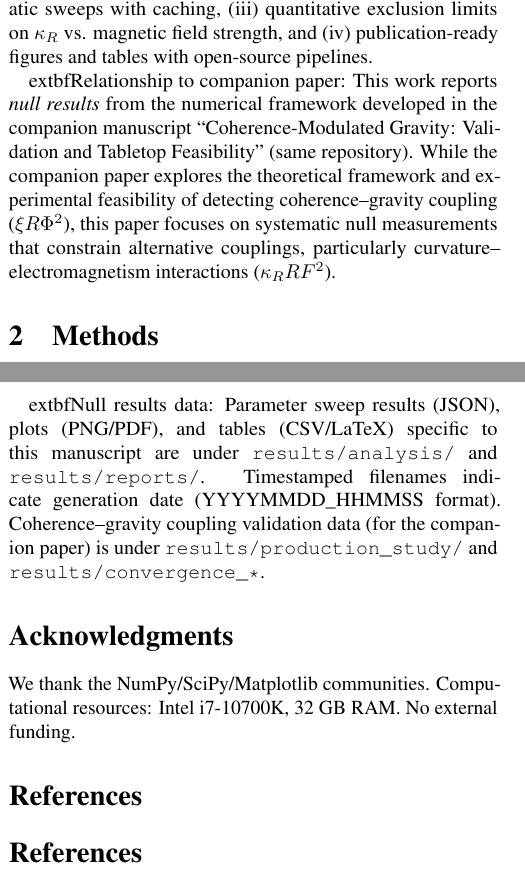
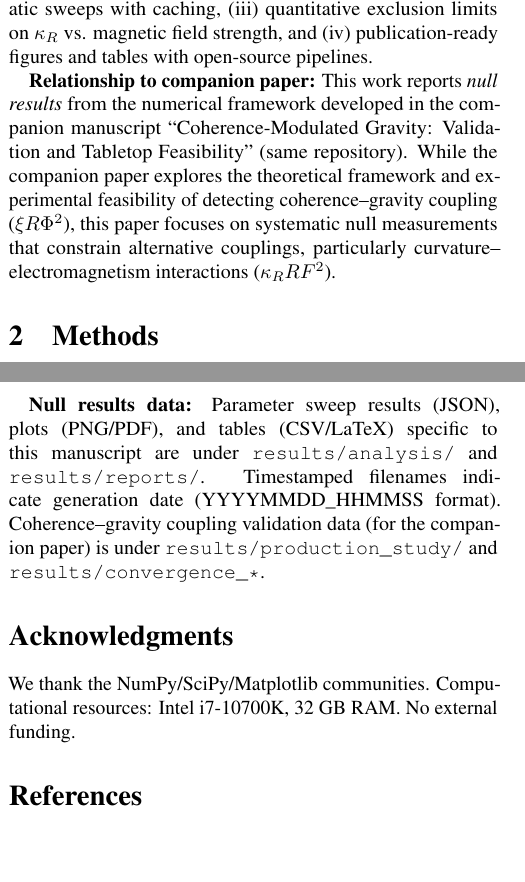
Before and after one commit to DawsonInstitute/coherence-gravity-coupling, a LaTeX paper (papers/null_results.tex): two parts of the columns of pages 1 and 3 of 5, joined at a grey line, cut so that both start at the same text, the shorter picture padded with empty space. Compiled offline with pdfLaTeX; a LaTeX package or settings file that is missing is left out.

Commit message:
Remove redundant "cd papers" in README; fix LaTeX typos in null_results.tex and remove extraneous References header
- Delete duplicate `cd papers` in the README null-results build instructions to avoid changing dirs twice.
- Correct malformed `\textbf{...}` uses in papers/null_results.tex (fix stray "extbf" tokens).
- Remove redundant `\section*{References}` header since the bibliography environment is used.

```diff
--- a/papers/null_results.tex
+++ b/papers/null_results.tex
@@ -56,7 +56,7 @@ Rather than seek positive signals, we adopt a null-result-driven strategy: defin
 \subsection{Contributions}
 Our contributions include: (i) a validated numerical framework for coherence--gravity coupling (41 tests passing), (ii) systematic sweeps with caching, (iii) quantitative exclusion limits on $\kappa_R$ vs. magnetic field strength, and (iv) publication-ready figures and tables with open-source pipelines.
 
-  extbf{Relationship to companion paper:} This work reports \emph{null results} from the numerical framework developed in the companion manuscript ``Coherence-Modulated Gravity: Validation and Tabletop Feasibility'' (same repository). While the companion paper explores the theoretical framework and experimental feasibility of detecting coherence--gravity coupling ($\xi R\Phi^2$), this paper focuses on systematic null measurements that constrain alternative couplings, particularly curvature--electromagnetism interactions ($\kappa_R R F^2$).
+  \textbf{Relationship to companion paper:} This work reports \emph{null results} from the numerical framework developed in the companion manuscript ``Coherence-Modulated Gravity: Validation and Tabletop Feasibility'' (same repository). While the companion paper explores the theoretical framework and experimental feasibility of detecting coherence--gravity coupling ($\xi R\Phi^2$), this paper focuses on systematic null measurements that constrain alternative couplings, particularly curvature--electromagnetism interactions ($\kappa_R R F^2$).
 
 \section{Methods}
 \subsection{Coherence--Gravity Framework}
@@ -174,12 +174,11 @@ Null laboratory results at terrestrial $R$ primarily constrain large \(\kappa_R\
 \section{Data and Code Availability}
 Code, data, and analysis pipelines are MIT-licensed at\: \url{https://github.com/DawsonInstitute/coherence-gravity-coupling}.
 
-  extbf{Null results data:} Parameter sweep results (JSON), plots (PNG/PDF), and tables (CSV/LaTeX) specific to this manuscript are under \texttt{results/analysis/} and \texttt{results/reports/}. Timestamped filenames indicate generation date (YYYYMMDD\_HHMMSS format). Coherence--gravity coupling validation data (for the companion paper) is under \texttt{results/production\_study/} and \texttt{results/convergence\_*}.
+  \textbf{Null results data:} Parameter sweep results (JSON), plots (PNG/PDF), and tables (CSV/LaTeX) specific to this manuscript are under \texttt{results/analysis/} and \texttt{results/reports/}. Timestamped filenames indicate generation date (YYYYMMDD\_HHMMSS format). Coherence--gravity coupling validation data (for the companion paper) is under \texttt{results/production\_study/} and \texttt{results/convergence\_*}.
 
 \section*{Acknowledgments}
 We thank the NumPy/SciPy/Matplotlib communities. Computational resources: Intel i7-10700K, 32~GB RAM. No external funding.
 
-\section*{References}
 \begin{thebibliography}{9}
 \bibitem{will2014} C. M. Will, ``The Confrontation between General Relativity and Experiment,'' Living Rev. Relativity 17, 4 (2014).
 \bibitem{schlamminger2008} S. Schlamminger et al., ``Test of the equivalence principle using a rotating torsion balance,'' Phys. Rev. Lett. 100, 041101 (2008).
```
Also changed, not shown: README.md.
